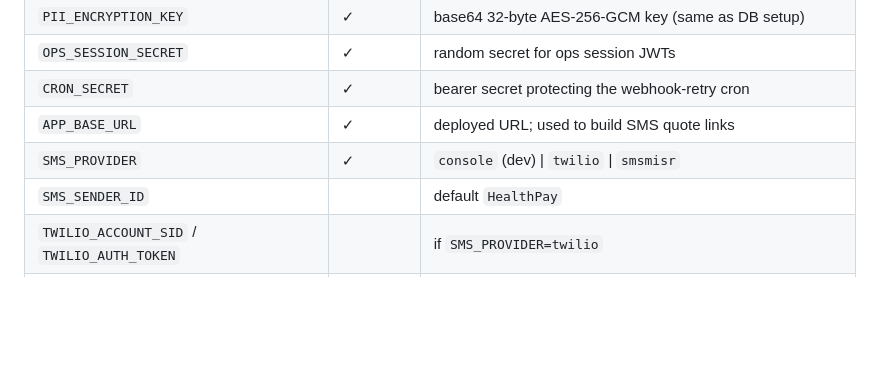
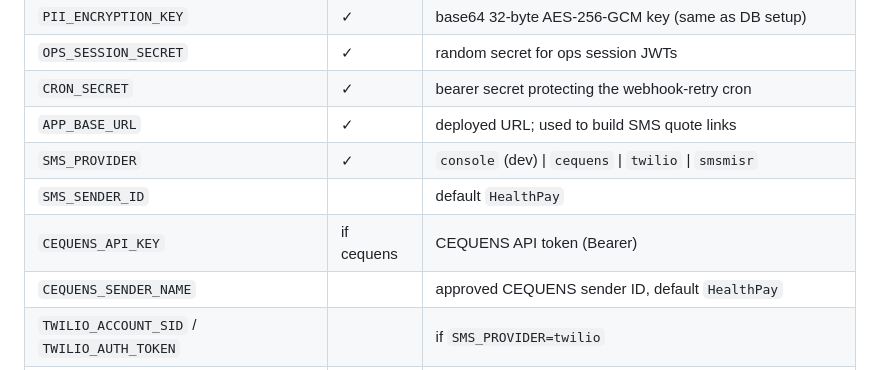
Before and after one commit to HealthFlowEgy/HealthPay-Medical-Discount-card, a Markdown page: docs/deployment.md, the part around the change. GitHub-like rendering; blank space fills up the shorter version.

Commit message:
docs: document CEQUENS SMS env vars in deployment guide

```diff
--- a/docs/deployment.md
+++ b/docs/deployment.md
@@ -68,8 +68,10 @@ vercel deploy --prod --token "$VERCEL_TOKEN"
 | `OPS_SESSION_SECRET` | ✓ | random secret for ops session JWTs |
 | `CRON_SECRET` | ✓ | bearer secret protecting the webhook-retry cron |
 | `APP_BASE_URL` | ✓ | deployed URL; used to build SMS quote links |
-| `SMS_PROVIDER` | ✓ | `console` (dev) \| `twilio` \| `smsmisr` |
+| `SMS_PROVIDER` | ✓ | `console` (dev) \| `cequens` \| `twilio` \| `smsmisr` |
 | `SMS_SENDER_ID` |  | default `HealthPay` |
+| `CEQUENS_API_KEY` | if cequens | CEQUENS API token (Bearer) |
+| `CEQUENS_SENDER_NAME` |  | approved CEQUENS sender ID, default `HealthPay` |
 | `TWILIO_ACCOUNT_SID` / `TWILIO_AUTH_TOKEN` |  | if `SMS_PROVIDER=twilio` |
 | `SMSMISR_USERNAME` / `SMSMISR_PASSWORD` |  | if `SMS_PROVIDER=smsmisr` |
 | `PARTNER_ALLOWED_ORIGINS` |  | comma-separated origins allowed to embed the quote page |
```
